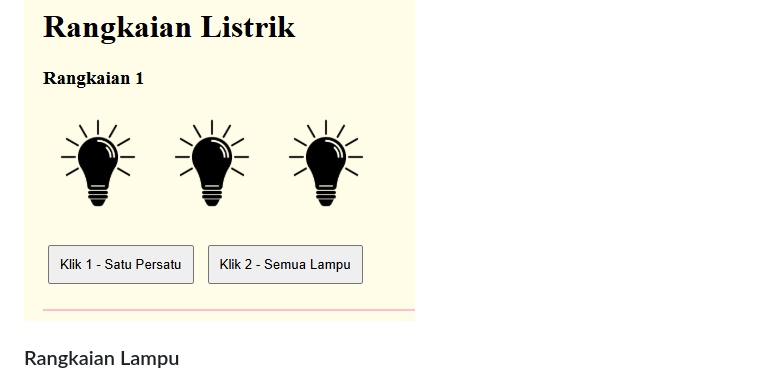
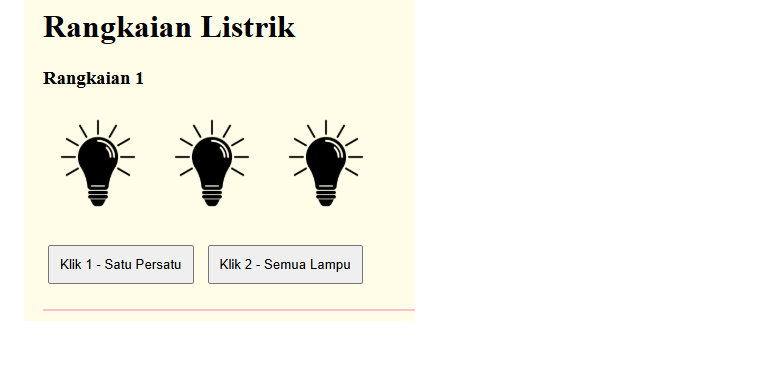
Before and after one commit to cacacutie/Rangkaian-Lampu, a Markdown page: readme.md, the part around the change. Drawn GitHub-style; blank space fills up the shorter version.

```diff
--- a/readme.md
+++ b/readme.md
@@ -67,6 +67,4 @@ Program menampilkan simulasi lampu yang bisa dinyalakan dan dimatikan menggunaka
 ### Rangkaian Lampu
 ![Lampu1](Rangkaian1.png)
 
-### Rangkaian Lampu
-
 ![Lampu2](Rangkaian2.png)
```
